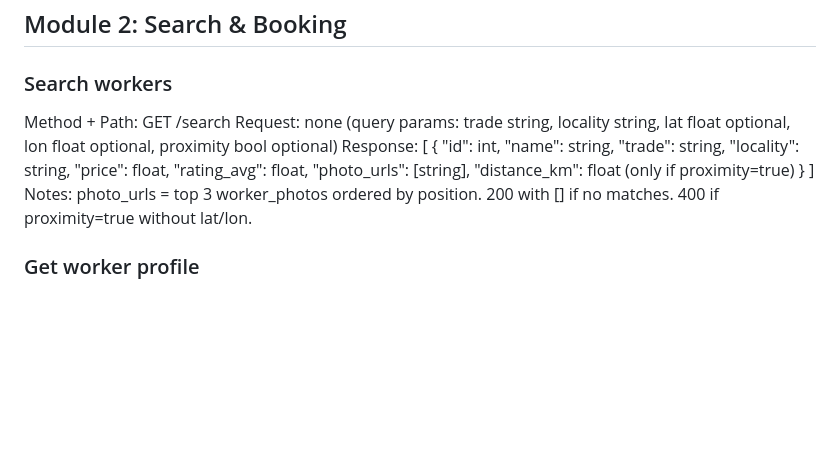
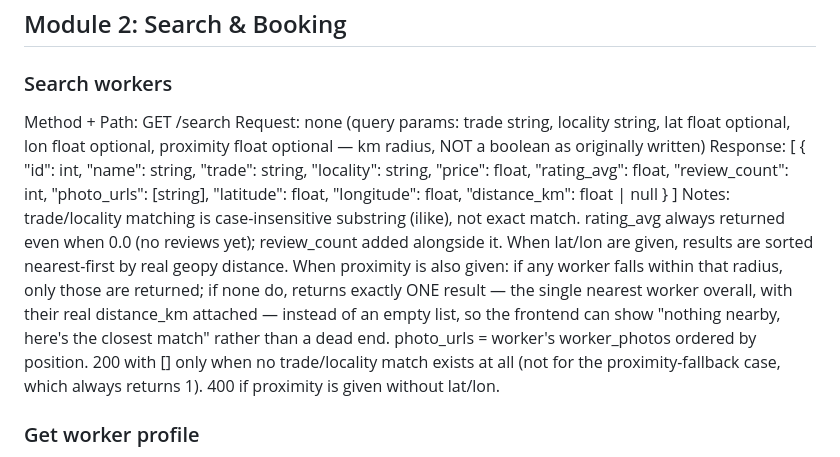
Before and after one commit to princebaliyan1234/rojgar_-365-, a Markdown page: docs/api-contract.md, the part around the change. GitHub-like rendering; blank space fills up the shorter version.

Commit message:
Api contract update

```diff
--- a/docs/api-contract.md
+++ b/docs/api-contract.md
@@ -54,9 +54,9 @@ Notes: kyc_status always starts "pending". 404 if user_id or union_id doesn't ex
 
 ### Search workers
 Method + Path: GET /search
-Request: none (query params: trade string, locality string, lat float optional, lon float optional, proximity bool optional)
-Response: [ { "id": int, "name": string, "trade": string, "locality": string, "price": float, "rating_avg": float, "photo_urls": [string], "distance_km": float (only if proximity=true) } ]
-Notes: photo_urls = top 3 worker_photos ordered by position. 200 with [] if no matches. 400 if proximity=true without lat/lon.
+Request: none (query params: trade string, locality string, lat float optional, lon float optional, proximity float optional — km radius, NOT a boolean as originally written)
+Response: [ { "id": int, "name": string, "trade": string, "locality": string, "price": float, "rating_avg": float, "review_count": int, "photo_urls": [string], "latitude": float, "longitude": float, "distance_km": float | null } ]
+Notes: trade/locality matching is case-insensitive substring (ilike), not exact match. rating_avg always returned even when 0.0 (no reviews yet); review_count added alongside it. When lat/lon are given, results are sorted nearest-first by real geopy distance. When proximity is also given: if any worker falls within that radius, only those are returned; if none do, returns exactly ONE result — the single nearest worker overall, with their real distance_km attached — instead of an empty list, so the frontend can show "nothing nearby, here's the closest match" rather than a dead end. photo_urls = worker's worker_photos ordered by position. 200 with [] only when no trade/locality match exists at all (not for the proximity-fallback case, which always returns 1). 400 if proximity is given without lat/lon.
 
 ### Get worker profile
 Method + Path: GET /workers/{worker_id}
```
